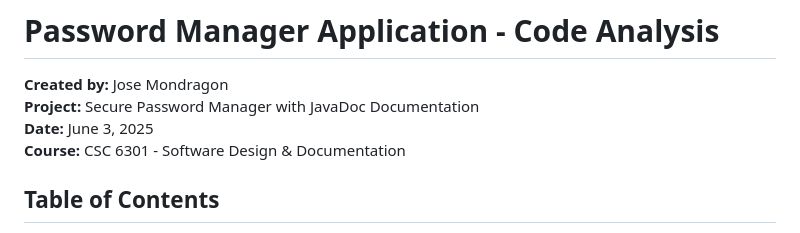
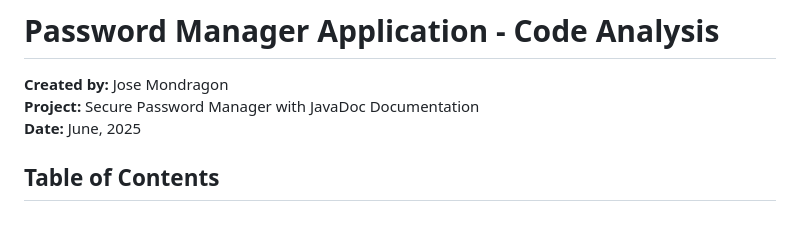
Before and after one commit to mondragon-developer/password-manager, a Markdown page: README.md, the part around the change. Drawn GitHub-style.

```diff
--- a/README.md
+++ b/README.md
@@ -2,8 +2,7 @@
 
 **Created by:** Jose Mondragon
 **Project:** Secure Password Manager with JavaDoc Documentation
-**Date:** June 3, 2025
-**Course:** CSC 6301 - Software Design & Documentation
+**Date:** June, 2025
 
 ## Table of Contents
 1. [Project Overview](#project-overview)
```
